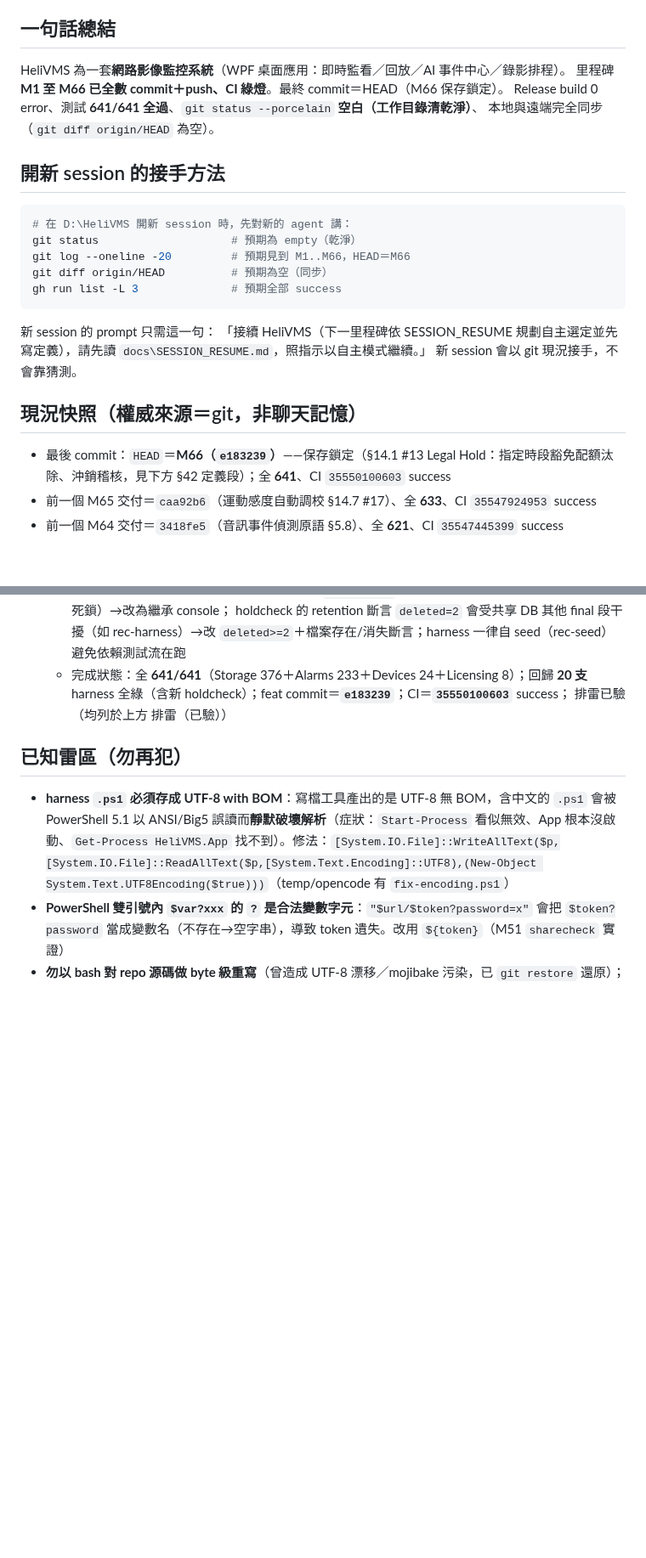
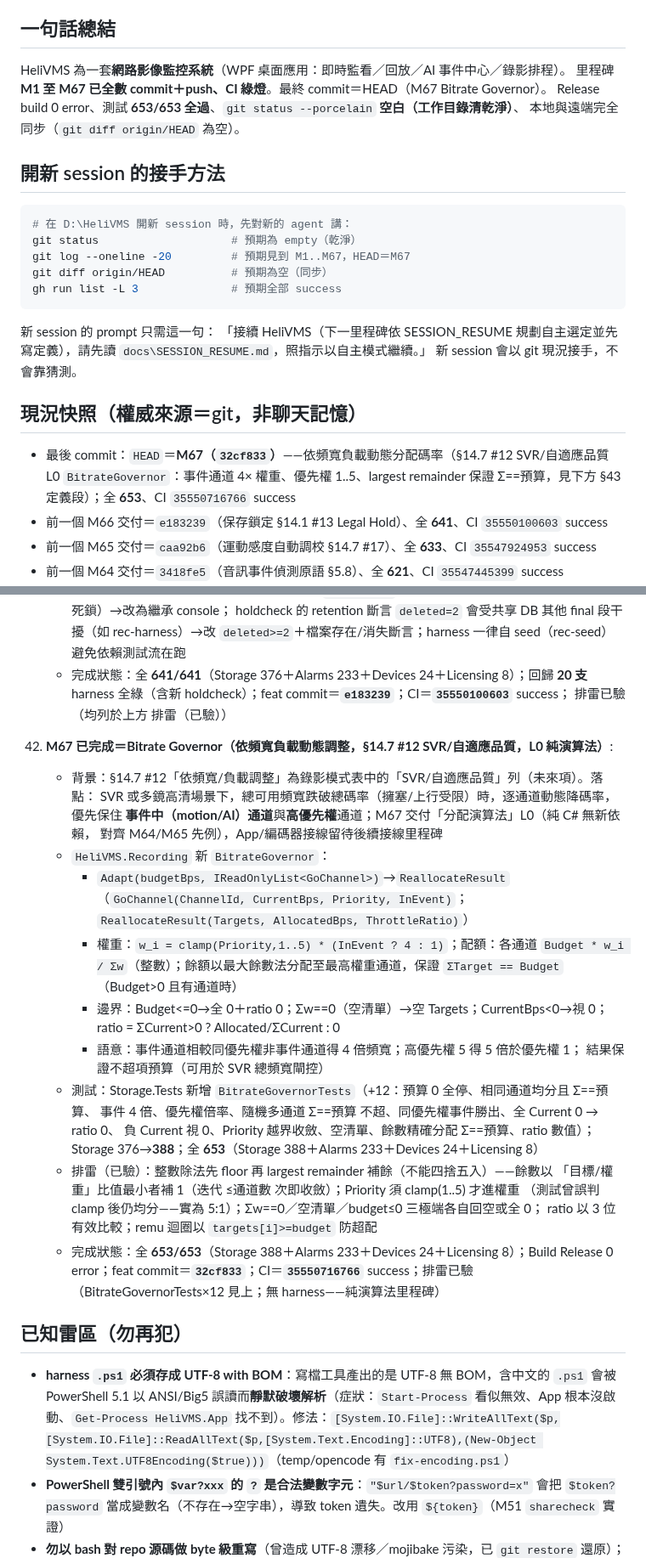
Before and after one commit to js0935/HeliVMS, a Markdown page: docs/SESSION_RESUME.md, 2 parts joined by grey strips. Shown at 85% size. Drawn GitHub-style; blank space fills up the shorter version.

Commit message:
docs: M67 snapshot——HEAD 32cf833；653/653；CI 35550716766；補回 M64 快照行

````diff
--- a/docs/SESSION_RESUME.md
+++ b/docs/SESSION_RESUME.md
@@ -6,15 +6,15 @@
 
 ## 一句話總結
 HeliVMS 為一套**網路影像監控系統**（WPF 桌面應用：即時監看／回放／AI 事件中心／錄影排程）。
-里程碑 **M1 至 M66 已全數 commit＋push、CI 綠燈**。最終 commit＝HEAD（M66 保存鎖定）。
-Release build 0 error、測試 **641/641 全過**、`git status --porcelain` **空白（工作目錄清乾淨）**、
+里程碑 **M1 至 M67 已全數 commit＋push、CI 綠燈**。最終 commit＝HEAD（M67 Bitrate Governor）。
+Release build 0 error、測試 **653/653 全過**、`git status --porcelain` **空白（工作目錄清乾淨）**、
 本地與遠端完全同步（`git diff origin/HEAD` 為空）。
 
 ## 開新 session 的接手方法
 ```powershell
 # 在 D:\HeliVMS 開新 session 時，先對新的 agent 講：
 git status                    # 預期為 empty（乾淨）
-git log --oneline -20         # 預期見到 M1..M66，HEAD＝M66
+git log --oneline -20         # 預期見到 M1..M67，HEAD＝M67
 git diff origin/HEAD          # 預期為空（同步）
 gh run list -L 3              # 預期全部 success
 ```
@@ -23,7 +23,10 @@ gh run list -L 3              # 預期全部 success
 新 session 會以 git 現況接手，不會靠猜測。
 
 ## 現況快照（權威來源＝git，非聊天記憶）
-- 最後 commit：`HEAD`＝**M66（`e183239`）**——保存鎖定（§14.1 #13 Legal Hold：指定時段豁免配額汰除、沖銷稽核，見下方 §42 定義段）；全 **641**、CI `35550100603` success
+- 最後 commit：`HEAD`＝**M67（`32cf833`）**——依頻寬負載動態分配碼率（§14.7 #12 SVR/自適應品質 L0
+  `BitrateGovernor`：事件通道 4× 權重、優先權 1..5、largest remainder 保證 Σ==預算，見下方 §43
+  定義段）；全 **653**、CI `35550716766` success
+- 前一個 M66 交付＝`e183239`（保存鎖定 §14.1 #13 Legal Hold）、全 **641**、CI `35550100603` success
 - 前一個 M65 交付＝`caa92b6`（運動感度自動調校 §14.7 #17）、全 **633**、CI `35547924953` success
 - 前一個 M64 交付＝`3418fe5`（音訊事件偵測原語 §5.8）、全 **621**、CI `35547445399` success
 - 前一個 M61 交付＝`d4303b0`（單鏡目標追蹤原語，見下方 §37 定義段）、全 **570**、CI `35544108591` success
@@ -1095,6 +1098,34 @@ gh run list -L 3              # 預期全部 success
       harness 全綠（含新 holdcheck）；feat commit＝**`e183239`**；CI＝**`35550100603`** success；
       排雷已驗（均列於上方 排雷（已驗））
 
+43. **M67 已完成＝Bitrate Governor（依頻寬負載動態調整，§14.7 #12 SVR/自適應品質，L0 純演算法）**:
+    - 背景：§14.7 #12「依頻寬/負載調整」為錄影模式表中的「SVR/自適應品質」列（未來項）。落點：
+      SVR 或多鏡高清場景下，總可用頻寬跌破總碼率（擁塞/上行受限）時，逐通道動態降碼率，優先保住
+      **事件中（motion/AI）通道**與**高優先權**通道；M67 交付「分配演算法」L0（純 C# 無新依賴，
+      對齊 M64/M65 先例），App/編碼器接線留待後續接線里程碑
+    - `HeliVMS.Recording` 新 `BitrateGovernor`：
+      - `Adapt(budgetBps, IReadOnlyList<GoChannel>)`→`ReallocateResult`
+        （`GoChannel(ChannelId, CurrentBps, Priority, InEvent)`；`ReallocateResult(Targets,
+        AllocatedBps, ThrottleRatio)`）
+      - 權重：`w_i = clamp(Priority,1..5) * (InEvent ? 4 : 1)`；配額：各通道
+        `Budget * w_i / Σw`（整數）；餘額以最大餘數法分配至最高權重通道，保證 `ΣTarget == Budget`
+        （Budget>0 且有通道時）
+      - 邊界：Budget<=0→全 0＋ratio 0；Σw==0（空清單）→空 Targets；CurrentBps<0→視 0；
+        ratio = ΣCurrent>0 ? Allocated/ΣCurrent : 0
+      - 語意：事件通道相較同優先權非事件通道得 4 倍頻寬；高優先權 5 得 5 倍於優先權 1；
+        結果保證不超項預算（可用於 SVR 總頻寬閘控）
+    - 測試：Storage.Tests 新增 `BitrateGovernorTests`（+12：預算 0 全停、相同通道均分且 Σ==預算、
+      事件 4 倍、優先權倍率、隨機多通道 Σ==預算 不超、同優先權事件勝出、全 Current 0 → ratio 0、
+      負 Current 視 0、Priority 越界收斂、空清單、餘數精確分配 Σ==預算、ratio 數值）；Storage
+      376→**388**；全 **653**（Storage 388＋Alarms 233＋Devices 24＋Licensing 8）
+    - 排雷（已驗）：整數除法先 floor 再 largest remainder 補餘（不能四捨五入）——餘數以
+      「目標/權重」比值最小者補 1（迭代 ≤通道數 次即收斂）；Priority 須 clamp(1..5) 才進權重
+      （測試曾誤判 clamp 後仍均分——實為 5:1）；Σw==0／空清單／budget≤0 三極端各自回空或全 0；
+      ratio 以 3 位有效比較；remu 迴圈以 `targets[i]>=budget` 防超配
+    - 完成狀態：全 **653/653**（Storage 388＋Alarms 233＋Devices 24＋Licensing 8）；Build Release
+      0 error；feat commit＝**`32cf833`**；CI＝**`35550716766`** success；排雷已驗
+      （BitrateGovernorTests×12 見上；無 harness——純演算法里程碑）
+
 ## 已知雷區（勿再犯）
 - **harness `.ps1` 必須存成 UTF-8 with BOM**：寫檔工具產出的是 UTF-8 無 BOM，含中文的 `.ps1` 會被 PowerShell 5.1 以 ANSI/Big5 誤讀而**靜默破壞解析**（症狀：`Start-Process` 看似無效、App 根本沒啟動、`Get-Process HeliVMS.App` 找不到）。修法：`[System.IO.File]::WriteAllText($p,[System.IO.File]::ReadAllText($p,[System.Text.Encoding]::UTF8),(New-Object System.Text.UTF8Encoding($true)))`（temp/opencode 有 `fix-encoding.ps1`）
 - **PowerShell 雙引號內 `$var?xxx` 的 `?` 是合法變數字元**：`"$url/$token?password=x"` 會把 `$token?password` 當成變數名（不存在→空字串），導致 token 遺失。改用 `${token}`（M51 `sharecheck` 實證）
````
Also changed, not shown: other parts of docs/SESSION_RESUME.md (+1 -1 lines).
